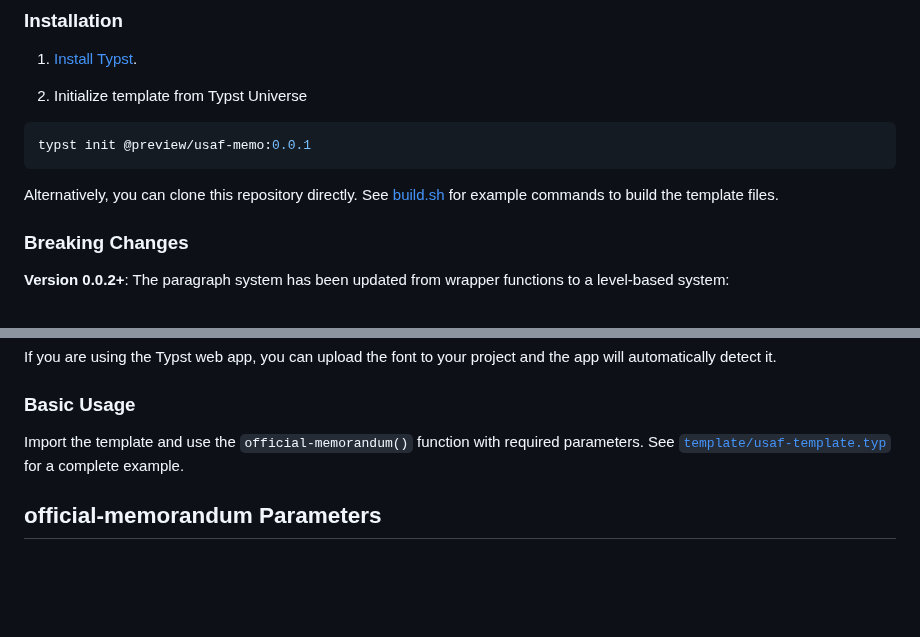
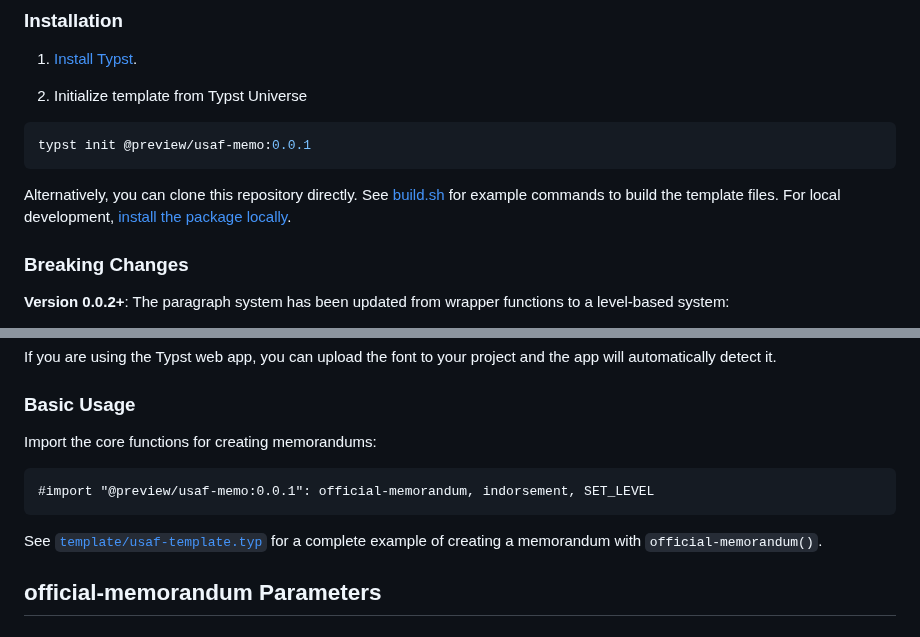
Before and after one commit to nibsbin/tonguetoquill-usaf-memo, a Markdown page: README.md, 2 parts joined by grey strips. Rendered like a GitHub page; blank space fills up the shorter version.

Commit message:
Update readme local development instructions; add basic usage with preview import

````diff
--- a/README.md
+++ b/README.md
@@ -27,7 +27,7 @@ A comprehensive Typst template for creating official United States Air Force mem
 typst init @preview/usaf-memo:0.0.1
 ```
 
-Alternatively, you can clone this repository directly. See [build.sh](build.sh) for example commands to build the template files.
+Alternatively, you can clone this repository directly. See [build.sh](build.sh) for example commands to build the template files. For local development, [install the package locally](https://github.com/typst/packages/tree/main?tab=readme-ov-file#local-packages).
 
 ### Breaking Changes
 
@@ -50,7 +50,13 @@ If you are using the Typst web app, you can upload the font to your project and
 
 ### Basic Usage
 
-Import the template and use the `official-memorandum()` function with required parameters. See [`template/usaf-template.typ`](template/usaf-template.typ) for a complete example.
+Import the core functions for creating memorandums:
+
+```typst
+#import "@preview/usaf-memo:0.0.1": official-memorandum, indorsement, SET_LEVEL
+```
+
+See [`template/usaf-template.typ`](template/content-guide.typ) for a complete example of creating a memorandum with `official-memorandum()`.
 
 ## official-memorandum Parameters
 
````
